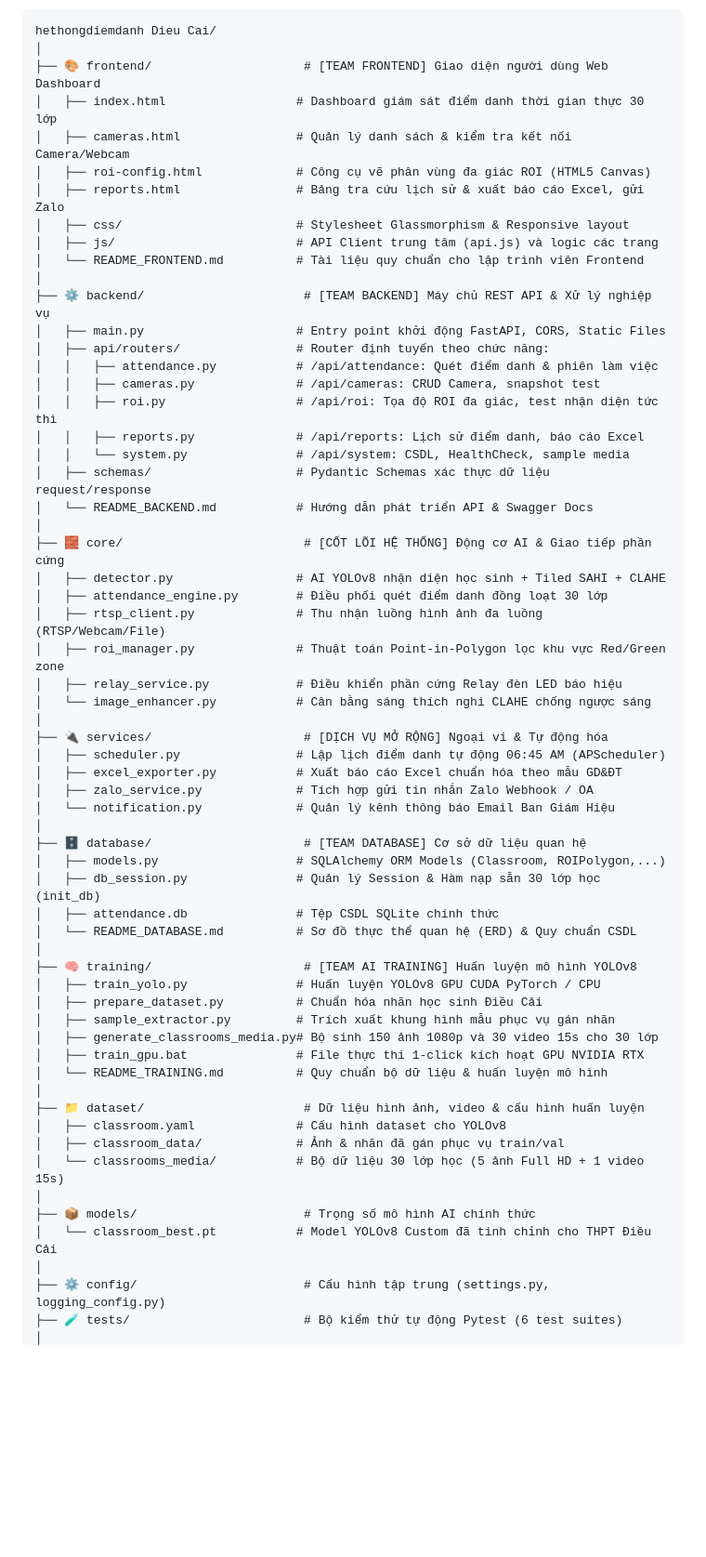
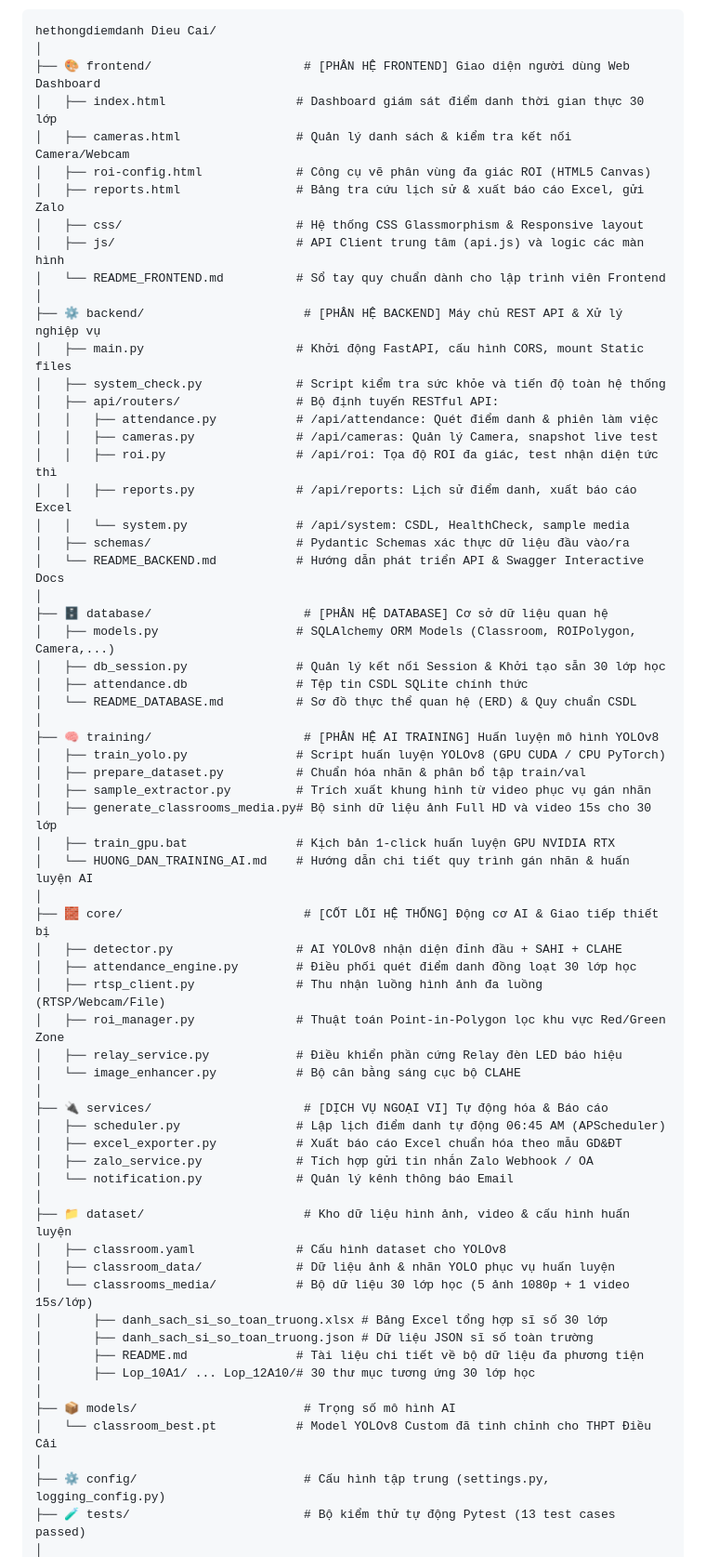
Before and after one commit to Share4Happy/diemdanhdieucai, a Markdown page: README.md, the part around one of its changes. Shown at 93% size. Drawn GitHub-style; blank space fills up the shorter version.

Commit message:
Docs: Cap nhat README.md va KIEN_TRUC_HE_THONG.md hoan chinh nhat cho he thong 4 phan he

````diff
--- a/README.md
+++ b/README.md
@@ -64,62 +53,67 @@ Dự án được tổ chức thành **4 phân hệ độc lập** giúp dễ d
 ```text
 hethongdiemdanh Dieu Cai/
 │
-├── 🎨 frontend/                     # [TEAM FRONTEND] Giao diện người dùng Web Dashboard
+├── 🎨 frontend/                     # [PHÂN HỆ FRONTEND] Giao diện người dùng Web Dashboard
 │   ├── index.html                  # Dashboard giám sát điểm danh thời gian thực 30 lớp
 │   ├── cameras.html                # Quản lý danh sách & kiểm tra kết nối Camera/Webcam
 │   ├── roi-config.html             # Công cụ vẽ phân vùng đa giác ROI (HTML5 Canvas)
 │   ├── reports.html                # Bảng tra cứu lịch sử & xuất báo cáo Excel, gửi Zalo
-│   ├── css/                        # Stylesheet Glassmorphism & Responsive layout
-│   ├── js/                         # API Client trung tâm (api.js) và logic các trang
-│   └── README_FRONTEND.md          # Tài liệu quy chuẩn cho lập trình viên Frontend
+│   ├── css/                        # Hệ thống CSS Glassmorphism & Responsive layout
+│   ├── js/                         # API Client trung tâm (api.js) và logic các màn hình
+│   └── README_FRONTEND.md          # Sổ tay quy chuẩn dành cho lập trình viên Frontend
 │
-├── ⚙️ backend/                      # [TEAM BACKEND] Máy chủ REST API & Xử lý nghiệp vụ
-│   ├── main.py                     # Entry point khởi động FastAPI, CORS, Static Files
-│   ├── api/routers/                # Router định tuyến theo chức năng:
+├── ⚙️ backend/                      # [PHÂN HỆ BACKEND] Máy chủ REST API & Xử lý nghiệp vụ
+│   ├── main.py                     # Khởi động FastAPI, cấu hình CORS, mount Static files
+│   ├── system_check.py             # Script kiểm tra sức khỏe và tiến độ toàn hệ thống
+│   ├── api/routers/                # Bộ định tuyến RESTful API:
 │   │   ├── attendance.py           # /api/attendance: Quét điểm danh & phiên làm việc
-│   │   ├── cameras.py              # /api/cameras: CRUD Camera, snapshot test
+│   │   ├── cameras.py              # /api/cameras: Quản lý Camera, snapshot live test
 │   │   ├── roi.py                  # /api/roi: Tọa độ ROI đa giác, test nhận diện tức thì
-│   │   ├── reports.py              # /api/reports: Lịch sử điểm danh, báo cáo Excel
+│   │   ├── reports.py              # /api/reports: Lịch sử điểm danh, xuất báo cáo Excel
 │   │   └── system.py               # /api/system: CSDL, HealthCheck, sample media
-│   ├── schemas/                    # Pydantic Schemas xác thực dữ liệu request/response
-│   └── README_BACKEND.md           # Hướng dẫn phát triển API & Swagger Docs
+│   ├── schemas/                    # Pydantic Schemas xác thực dữ liệu đầu vào/ra
+│   └── README_BACKEND.md           # Hướng dẫn phát triển API & Swagger Interactive Docs
 │
-├── 🧱 core/                         # [CỐT LÕI HỆ THỐNG] Động cơ AI & Giao tiếp phần cứng
-│   ├── detector.py                 # AI YOLOv8 nhận diện học sinh + Tiled SAHI + CLAHE
-│   ├── attendance_engine.py        # Điều phối quét điểm danh đồng loạt 30 lớp
+├── 🗄️ database/                     # [PHÂN HỆ DATABASE] Cơ sở dữ liệu quan hệ
+│   ├── models.py                   # SQLAlchemy ORM Models (Classroom, ROIPolygon, Camera,...)
+│   ├── db_session.py               # Quản lý kết nối Session & Khởi tạo sẵn 30 lớp học
+│   ├── attendance.db               # Tệp tin CSDL SQLite chính thức
+│   └── README_DATABASE.md          # Sơ đồ thực thể quan hệ (ERD) & Quy chuẩn CSDL
+│
+├── 🧠 training/                     # [PHÂN HỆ AI TRAINING] Huấn luyện mô hình YOLOv8
+│   ├── train_yolo.py               # Script huấn luyện YOLOv8 (GPU CUDA / CPU PyTorch)
+│   ├── prepare_dataset.py          # Chuẩn hóa nhãn & phân bổ tập train/val
+│   ├── sample_extractor.py         # Trích xuất khung hình từ video phục vụ gán nhãn
+│   ├── generate_classrooms_media.py# Bộ sinh dữ liệu ảnh Full HD và video 15s cho 30 lớp
+│   ├── train_gpu.bat               # Kịch bản 1-click huấn luyện GPU NVIDIA RTX
+│   └── HUONG_DAN_TRAINING_AI.md    # Hướng dẫn chi tiết quy trình gán nhãn & huấn luyện AI
+│
+├── 🧱 core/                         # [CỐT LÕI HỆ THỐNG] Động cơ AI & Giao tiếp thiết bị
+│   ├── detector.py                 # AI YOLOv8 nhận diện đỉnh đầu + SAHI + CLAHE
+│   ├── attendance_engine.py        # Điều phối quét điểm danh đồng loạt 30 lớp học
 │   ├── rtsp_client.py              # Thu nhận luồng hình ảnh đa luồng (RTSP/Webcam/File)
-│   ├── roi_manager.py              # Thuật toán Point-in-Polygon lọc khu vực Red/Green zone
+│   ├── roi_manager.py              # Thuật toán Point-in-Polygon lọc khu vực Red/Green Zone
 │   ├── relay_service.py            # Điều khiển phần cứng Relay đèn LED báo hiệu
-│   └── image_enhancer.py           # Cân bằng sáng thích nghi CLAHE chống ngược sáng
+│   └── image_enhancer.py           # Bộ cân bằng sáng cục bộ CLAHE
 │
-├── 🔌 services/                     # [DỊCH VỤ MỞ RỘNG] Ngoại vi & Tự động hóa
+├── 🔌 services/                     # [DỊCH VỤ NGOẠI VI] Tự động hóa & Báo cáo
 │   ├── scheduler.py                # Lập lịch điểm danh tự động 06:45 AM (APScheduler)
 │   ├── excel_exporter.py           # Xuất báo cáo Excel chuẩn hóa theo mẫu GD&ĐT
 │   ├── zalo_service.py             # Tích hợp gửi tin nhắn Zalo Webhook / OA
-│   └── notification.py             # Quản lý kênh thông báo Email Ban Giám Hiệu
+│   └── notification.py             # Quản lý kênh thông báo Email
 │
-├── 🗄️ database/                     # [TEAM DATABASE] Cơ sở dữ liệu quan hệ
-│   ├── models.py                   # SQLAlchemy ORM Models (Classroom, ROIPolygon,...)
-│   ├── db_session.py               # Quản lý Session & Hàm nạp sẵn 30 lớp học (init_db)
-│   ├── attendance.db               # Tệp CSDL SQLite chính thức
-│   └── README_DATABASE.md          # Sơ đồ thực thể quan hệ (ERD) & Quy chuẩn CSDL
+├── 📁 dataset/                      # Kho dữ liệu hình ảnh, video & cấu hình huấn luyện
+│   ├── classroom.yaml              # Cấu hình dataset cho YOLOv8
+│   ├── classroom_data/             # Dữ liệu ảnh & nhãn YOLO phục vụ huấn luyện
+│   └── classrooms_media/           # Bộ dữ liệu 30 lớp học (5 ảnh 1080p + 1 video 15s/lớp)
+│       ├── danh_sach_si_so_toan_truong.xlsx # Bảng Excel tổng hợp sĩ số 30 lớp
+│       ├── danh_sach_si_so_toan_truong.json # Dữ liệu JSON sĩ số toàn trường
+│       ├── README.md               # Tài liệu chi tiết về bộ dữ liệu đa phương tiện
+│       ├── Lop_10A1/ ... Lop_12A10/# 30 thư mục tương ứng 30 lớp học
 │
-├── 🧠 training/                     # [TEAM AI TRAINING] Huấn luyện mô hình YOLOv8
-│   ├── train_yolo.py               # Huấn luyện YOLOv8 GPU CUDA PyTorch / CPU
-│   ├── prepare_dataset.py          # Chuẩn hóa nhãn học sinh Điều Cải
-│   ├── sample_extractor.py         # Trích xuất khung hình mẫu phục vụ gán nhãn
-│   ├── generate_classrooms_media.py# Bộ sinh 150 ảnh 1080p và 30 video 15s cho 30 lớp
-│   ├── train_gpu.bat               # File thực thi 1-click kích hoạt GPU NVIDIA RTX
-│   └── README_TRAINING.md          # Quy chuẩn bộ dữ liệu & huấn luyện mô hình
-│
-├── 📁 dataset/                      # Dữ liệu hình ảnh, video & cấu hình huấn luyện
-│   ├── classroom.yaml              # Cấu hình dataset cho YOLOv8
-│   ├── classroom_data/             # Ảnh & nhãn đã gán phục vụ train/val
-│   └── classrooms_media/           # Bộ dữ liệu 30 lớp học (5 ảnh Full HD + 1 video 15s)
-│
-├── 📦 models/                       # Trọng số mô hình AI chính thức
+├── 📦 models/                       # Trọng số mô hình AI
 │   └── classroom_best.pt           # Model YOLOv8 Custom đã tinh chỉnh cho THPT Điều Cải
 │
 ├── ⚙️ config/                       # Cấu hình tập trung (settings.py, logging_config.py)
-├── 🧪 tests/                        # Bộ kiểm thử tự động Pytest (6 test suites)
+├── 🧪 tests/                        # Bộ kiểm thử tự động Pytest (13 test cases passed)
 │
````
Also changed, not shown: other parts of README.md (+147 -96 lines), KIEN_TRUC_HE_THONG.md (+3 -2 lines).
